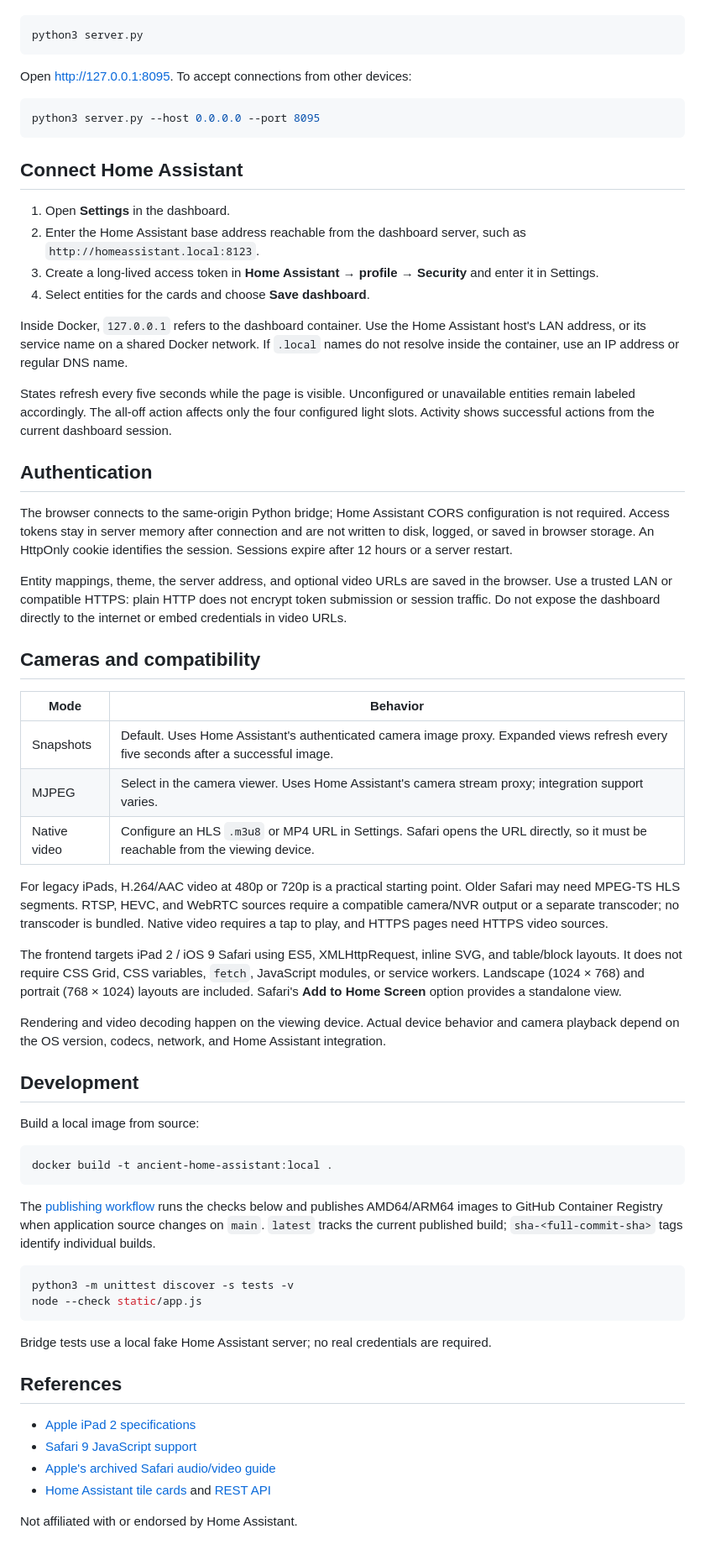
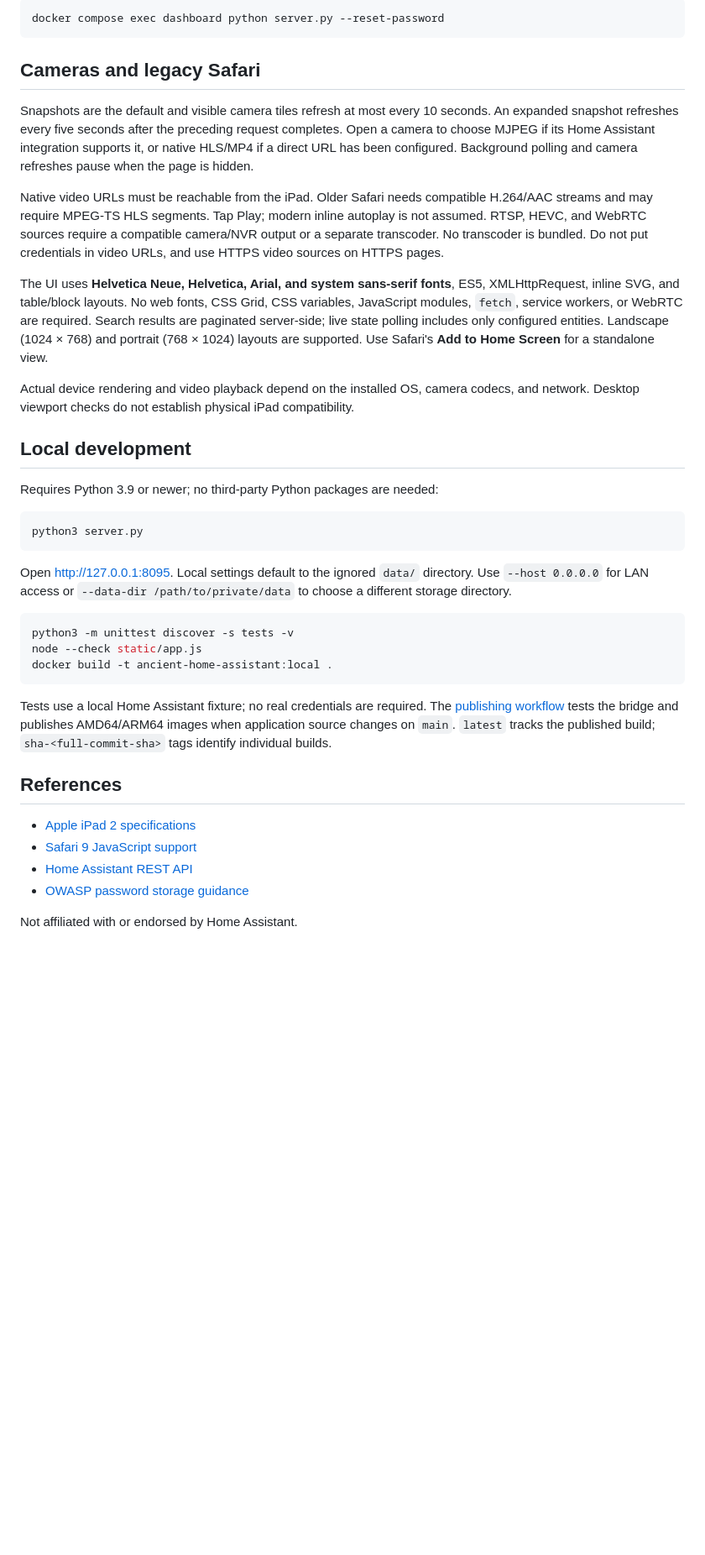
Before and after one commit to leodenglovescode/ancienthomeassistant, a Markdown page: README.md, the part around the change printed below. Shown: that part at 84% size. GitHub-like rendering; blank space fills up the shorter version.

````diff
--- a/README.md
+++ b/README.md
@@ -103,68 +146,40 @@ Requires Python 3.9 or newer; no third-party packages are needed.
+```sh
+docker compose exec dashboard python server.py --reset-password
+```
+
+## Cameras and legacy Safari
+
+Snapshots are the default and visible camera tiles refresh at most every 10 seconds. An expanded snapshot refreshes every five seconds after the preceding request completes. Open a camera to choose MJPEG if its Home Assistant integration supports it, or native HLS/MP4 if a direct URL has been configured. Background polling and camera refreshes pause when the page is hidden.
+
+Native video URLs must be reachable from the iPad. Older Safari needs compatible H.264/AAC streams and may require MPEG-TS HLS segments. Tap Play; modern inline autoplay is not assumed. RTSP, HEVC, and WebRTC sources require a compatible camera/NVR output or a separate transcoder. No transcoder is bundled. Do not put credentials in video URLs, and use HTTPS video sources on HTTPS pages.
+
+The UI uses **Helvetica Neue, Helvetica, Arial, and system sans-serif fonts**, ES5, XMLHttpRequest, inline SVG, and table/block layouts. No web fonts, CSS Grid, CSS variables, JavaScript modules, `fetch`, service workers, or WebRTC are required. Search results are paginated server-side; live state polling includes only configured entities. Landscape (1024 × 768) and portrait (768 × 1024) layouts are supported. Use Safari's **Add to Home Screen** for a standalone view.
+
+Actual device rendering and video playback depend on the installed OS, camera codecs, and network. Desktop viewport checks do not establish physical iPad compatibility.
+
+## Local development
+
+Requires Python 3.9 or newer; no third-party Python packages are needed:
 
 ```sh
 python3 server.py
 ```
 
-Open <http://127.0.0.1:8095>. To accept connections from other devices:
-
-```sh
-python3 server.py --host 0.0.0.0 --port 8095
-```
-
-## Connect Home Assistant
-
-1. Open **Settings** in the dashboard.
-2. Enter the Home Assistant base address reachable from the dashboard server, such as `http://homeassistant.local:8123`.
-3. Create a long-lived access token in **Home Assistant → profile → Security** and enter it in Settings.
-4. Select entities for the cards and choose **Save dashboard**.
-
-Inside Docker, `127.0.0.1` refers to the dashboard container. Use the Home Assistant host's LAN address, or its service name on a shared Docker network. If `.local` names do not resolve inside the container, use an IP address or regular DNS name.
-
-States refresh every five seconds while the page is visible. Unconfigured or unavailable entities remain labeled accordingly. The all-off action affects only the four configured light slots. Activity shows successful actions from the current dashboard session.
-
-## Authentication
-
-The browser connects to the same-origin Python bridge; Home Assistant CORS configuration is not required. Access tokens stay in server memory after connection and are not written to disk, logged, or saved in browser storage. An HttpOnly cookie identifies the session. Sessions expire after 12 hours or a server restart.
-
-Entity mappings, theme, the server address, and optional video URLs are saved in the browser. Use a trusted LAN or compatible HTTPS: plain HTTP does not encrypt token submission or session traffic. Do not expose the dashboard directly to the internet or embed credentials in video URLs.
-
-## Cameras and compatibility
-
-| Mode | Behavior |
-| --- | --- |
-| Snapshots | Default. Uses Home Assistant's authenticated camera image proxy. Expanded views refresh every five seconds after a successful image. |
-| MJPEG | Select in the camera viewer. Uses Home Assistant's camera stream proxy; integration support varies. |
-| Native video | Configure an HLS `.m3u8` or MP4 URL in Settings. Safari opens the URL directly, so it must be reachable from the viewing device. |
-
-For legacy iPads, H.264/AAC video at 480p or 720p is a practical starting point. Older Safari may need MPEG-TS HLS segments. RTSP, HEVC, and WebRTC sources require a compatible camera/NVR output or a separate transcoder; no transcoder is bundled. Native video requires a tap to play, and HTTPS pages need HTTPS video sources.
-
-The frontend targets iPad 2 / iOS 9 Safari using ES5, XMLHttpRequest, inline SVG, and table/block layouts. It does not require CSS Grid, CSS variables, `fetch`, JavaScript modules, or service workers. Landscape (1024 × 768) and portrait (768 × 1024) layouts are included. Safari's **Add to Home Screen** option provides a standalone view.
-
-Rendering and video decoding happen on the viewing device. Actual device behavior and camera playback depend on the OS version, codecs, network, and Home Assistant integration.
-
-## Development
-
-Build a local image from source:
-
-```sh
-docker build -t ancient-home-assistant:local .
-```
-
-The [publishing workflow](.github/workflows/publish-image.yml) runs the checks below and publishes AMD64/ARM64 images to GitHub Container Registry when application source changes on `main`. `latest` tracks the current published build; `sha-<full-commit-sha>` tags identify individual builds.
-
+Open <http://127.0.0.1:8095>. Local settings default to the ignored `data/` directory. Use `--host 0.0.0.0` for LAN access or `--data-dir /path/to/private/data` to choose a different storage directory.
 
 ```sh
 python3 -m unittest discover -s tests -v
 node --check static/app.js
+docker build -t ancient-home-assistant:local .
 ```
 
-Bridge tests use a local fake Home Assistant server; no real credentials are required.
+Tests use a local Home Assistant fixture; no real credentials are required. The [publishing workflow](.github/workflows/publish-image.yml) tests the bridge and publishes AMD64/ARM64 images when application source changes on `main`. `latest` tracks the published build; `sha-<full-commit-sha>` tags identify individual builds.
 
 ## References
 
 - [Apple iPad 2 specifications](https://support.apple.com/en-in/111990)
 - [Safari 9 JavaScript support](https://webkit.org/blog/4054/es6-in-webkit/)
-- [Apple's archived Safari audio/video guide](https://developer.apple.com/library/archive/documentation/AudioVideo/Conceptual/Using_HTML5_Audio_Video/Introduction/Introduction.html)
-- [Home Assistant tile cards](https://www.home-assistant.io/dashboards/tile/) and [REST API](https://developers.home-assistant.io/docs/api/rest/)
+- [Home Assistant REST API](https://developers.home-assistant.io/docs/api/rest/)
+- [OWASP password storage guidance](https://cheatsheetseries.owasp.org/cheatsheets/Password_Storage_Cheat_Sheet.html)
 
 Not affiliated with or endorsed by Home Assistant.
````
Also changed, not shown: other parts of README.md (+74 -31 lines), docs/ipad-dark.jpg, docs/ipad-landscape.jpg, docs/onboarding.jpg (added), 15 other files.
